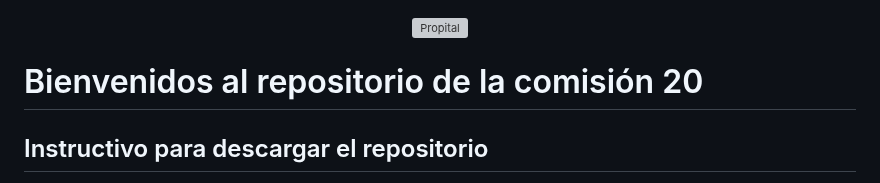
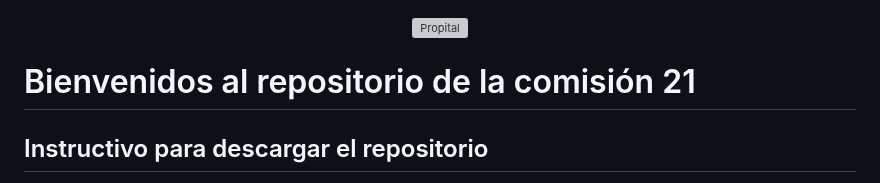
Before and after one commit to Lirico/global_comision_21, a Markdown page: readme.md, the part around the change. Drawn GitHub-style; grey boxes are pictures that could not be loaded.

```diff
--- a/readme.md
+++ b/readme.md
@@ -2,7 +2,7 @@
   <img src="https://globalacademyoficial.com/_next/static/media/logo_ga.b3948337.svg" alt="Propital" />
 </p>
 
-# Bienvenidos al repositorio de la comisión 20
+# Bienvenidos al repositorio de la comisión 21
 
 ## Instructivo para descargar el repositorio
 
```
